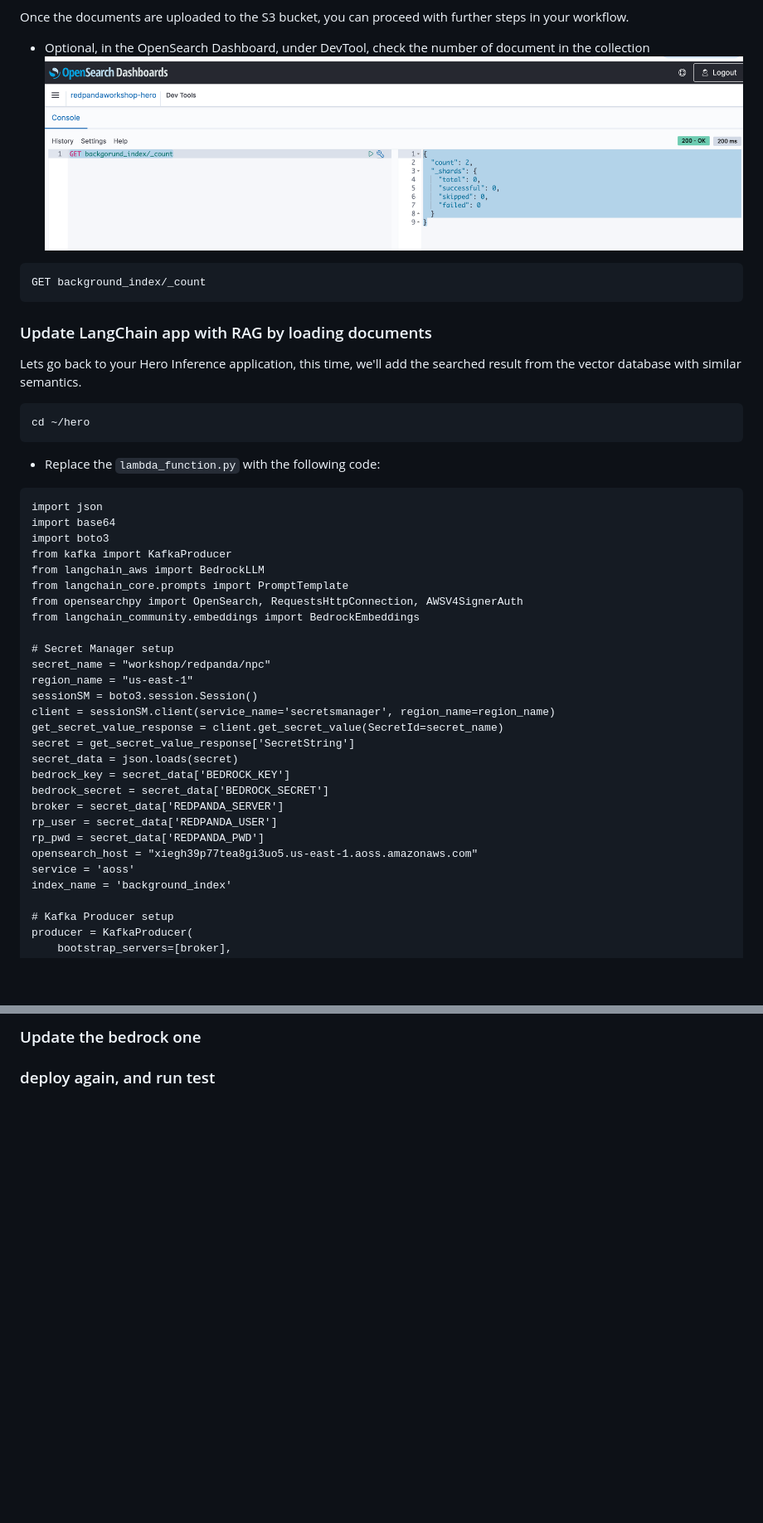
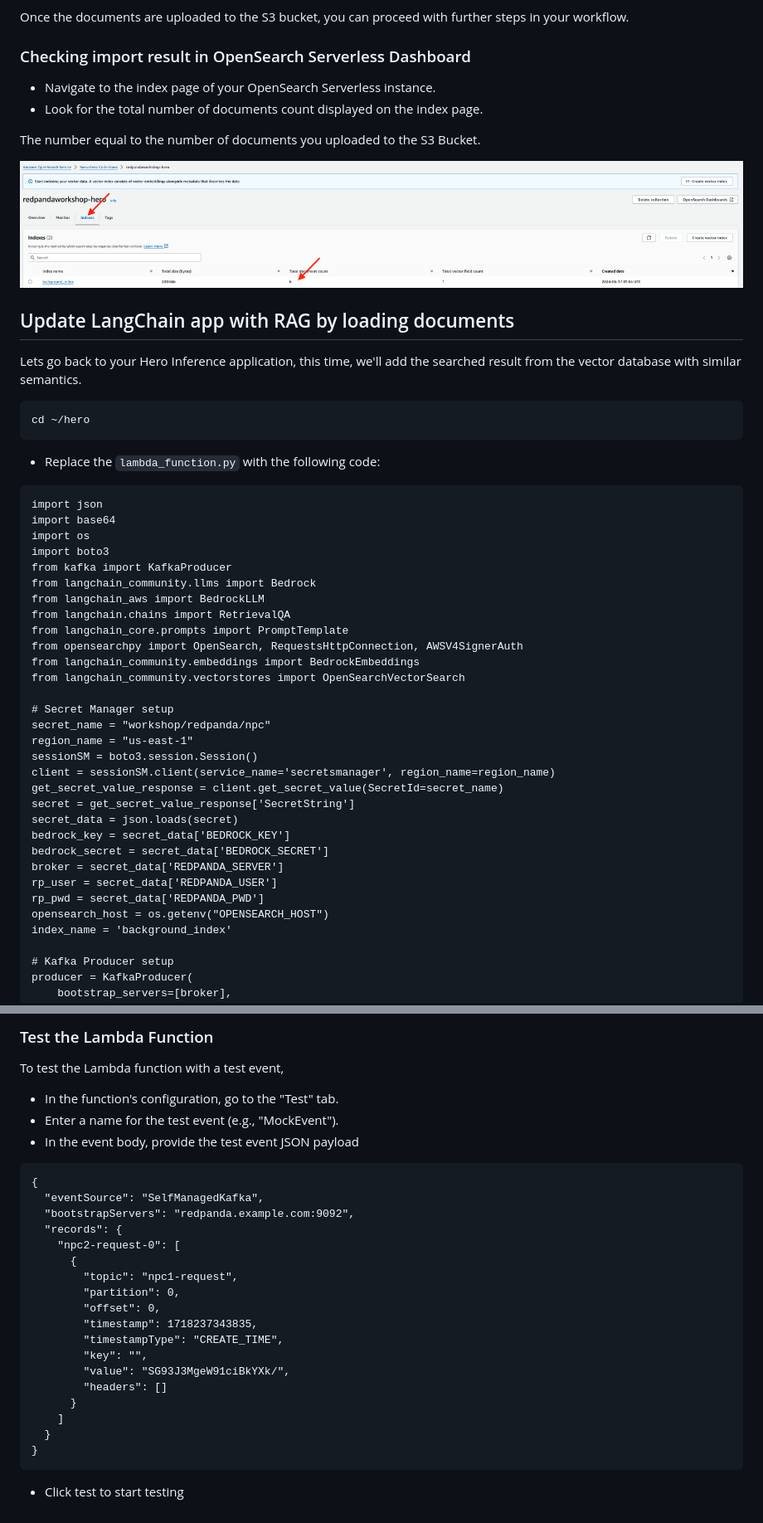
Before and after one commit to weimeilin79/rpg-rag, a Markdown page: instructions/module-two/01-rag_lambda.md, 2 parts joined by grey strips. Shown: that part at 83% size. Drawn GitHub-style; pictures changed too: instructions/images/loader-opensearch-result-config.png (added); blank space fills up the shorter version.

````diff
--- a/instructions/module-two/01-rag_lambda.md
+++ b/instructions/module-two/01-rag_lambda.md
@@ -309,14 +323,17 @@ To load the story documents into the S3 bucket, follow these steps:
 
 Once the documents are uploaded to the S3 bucket, you can proceed with further steps in your workflow.
 
-- Optional, in the OpenSearch Dashboard, under DevTool, check the number of document in the collection
-![File uploaded to S3](../images/opensearch-dahsboard.png)
 
-```
-GET background_index/_count
-```
+### Checking import result in OpenSearch Serverless Dashboard
+- Navigate to the index page of your OpenSearch Serverless instance.
+- Look for the total number of documents count displayed on the index page.
 
-### Update LangChain app with RAG by loading documents
+The number equal to the number of documents you uploaded to the S3 Bucket.
+
+![OpenSearch result config](../images/loader-opensearch-result-config.png)
+
+
+## Update LangChain app with RAG by loading documents
 Lets go back to your Hero Inference application, this time, we'll add the searched result from the vector database with similar semantics.
 
 ```
@@ -328,12 +345,16 @@ cd ~/hero
 ```
 import json
 import base64
+import os
 import boto3
 from kafka import KafkaProducer
+from langchain_community.llms import Bedrock
 from langchain_aws import BedrockLLM
+from langchain.chains import RetrievalQA
 from langchain_core.prompts import PromptTemplate
 from opensearchpy import OpenSearch, RequestsHttpConnection, AWSV4SignerAuth
 from langchain_community.embeddings import BedrockEmbeddings
+from langchain_community.vectorstores import OpenSearchVectorSearch
 
 # Secret Manager setup
 secret_name = "workshop/redpanda/npc"
@@ -348,8 +369,7 @@ bedrock_secret = secret_data['BEDROCK_SECRET']
 broker = secret_data['REDPANDA_SERVER']
 rp_user = secret_data['REDPANDA_USER']
 rp_pwd = secret_data['REDPANDA_PWD']
-opensearch_host = "xiegh39p77tea8gi3uo5.us-east-1.aoss.amazonaws.com"
-service = 'aoss'
+opensearch_host = os.getenv("OPENSEARCH_HOST")
 index_name = 'background_index'
 
 # Kafka Producer setup
@@ -492,7 +556,31 @@ docker push <your-ecr-repository-uri>
 
 
-### Update the bedrock one
+### Test the Lambda Function
+To test the Lambda function with a test event,
 
+- In the function's configuration, go to the "Test" tab.
+- Enter a name for the test event (e.g., "MockEvent").
+- In the event body, provide the test event JSON payload
 
+```
+{
+  "eventSource": "SelfManagedKafka",
+  "bootstrapServers": "redpanda.example.com:9092",
+  "records": {
+    "npc2-request-0": [
+      {
+        "topic": "npc1-request",
+        "partition": 0,
+        "offset": 0,
+        "timestamp": 1718237343835,
+        "timestampType": "CREATE_TIME",
+        "key": "",
+        "value": "SG93J3MgeW91ciBkYXk/",
+        "headers": []
+      }
+    ]
+  }
+}
+```
 
-### deploy again, and run test
+- Click test to start testing
````
Also changed, not shown: other parts of instructions/module-two/01-rag_lambda.md (+122 -64 lines), instructions/images/loader-env-variable.png (added), instructions/images/loader-latest-image.png (added).
